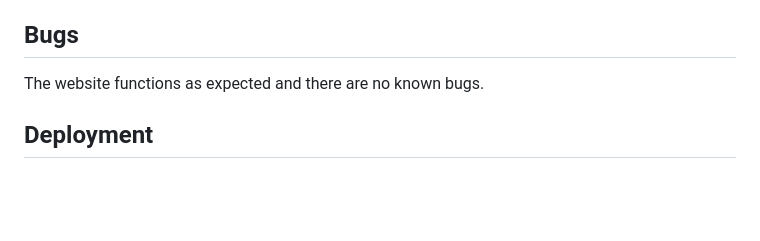
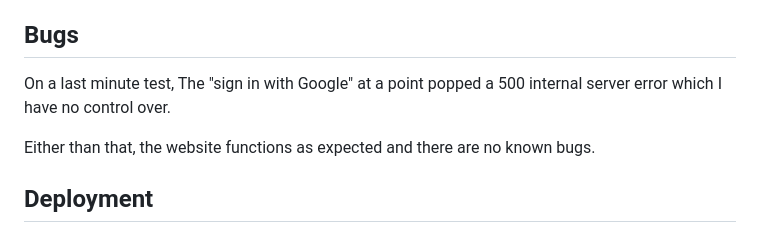
Before and after one commit to samuelandersoncodes/save-food, a Markdown page: README.md, the part around the change. Drawn GitHub-style; blank space fills up the shorter version.

Commit message:
refactor(docs): Refactor bugs section for final test

```diff
--- a/README.md
+++ b/README.md
@@ -911,7 +911,9 @@ Website was also opened on the following devices and no responsive issues were f
 
 ## Bugs
 
-The website functions as expected and there are no known bugs.
+On a last minute test, The "sign in with Google" at a point popped a 500 internal server error which I have no control over.
+
+Either than that, the website functions as expected and there are no known bugs.
 
 ## Deployment
 
```
